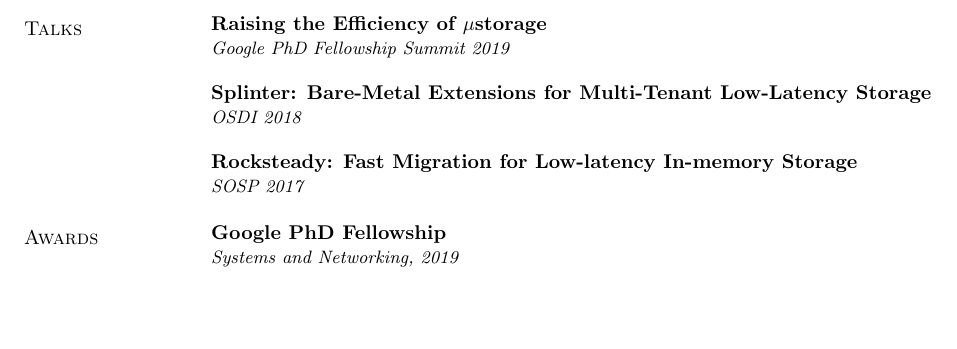
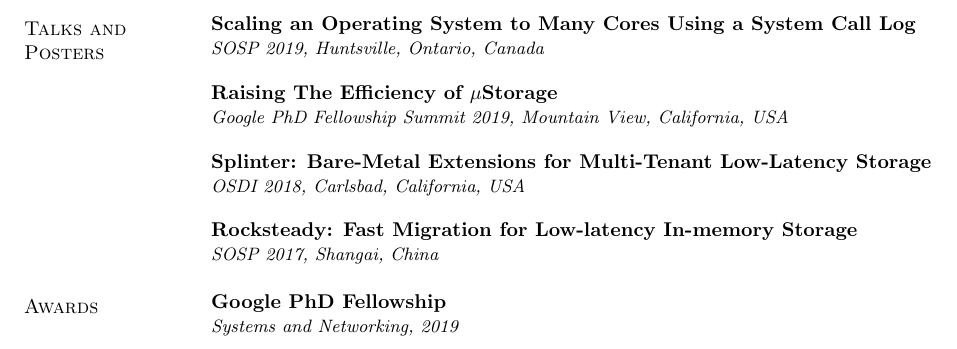
Before and after one commit to chinkulkarni/chinkulkarni.github.io, a LaTeX CV (resume/chinmay_cv_research.tex): part of page 2 of 2, cut at the place of the change, the shorter picture padded with empty space. Compiled offline with pdfLaTeX.

Commit message:
Talk locations and SOSP poster to CV

```diff
--- a/resume/chinmay_cv_research.tex
+++ b/resume/chinmay_cv_research.tex
@@ -206,22 +206,29 @@ Cisco Catalyst 6K series of switches.}
 {\small\em External Reviewer}\\
 \end{tabular}
 
-\section{\sc Talks}
+\section{\sc Talks and Posters}
 \begin{tabular}{@{}p{5.5in}p{4in}}
-{\bf Raising the Efficiency of $\mu$storage}\\
-{\small\em Google PhD Fellowship Summit 2019}\\
+{\bf Scaling an Operating System to Many Cores Using a System Call Log}\\
+{\small\em SOSP 2019, Huntsville, Ontario, Canada}\\
+\end{tabular}
+
+\vspace{-2.5pt}
+\begin{tabular}{@{}p{5.5in}p{4in}}
+{\bf Raising The Efficiency of $\mu$Storage}\\
+{\small\em Google PhD Fellowship Summit 2019, Mountain View, California,
+USA}\\
 \end{tabular}
 
 \vspace{-2.5pt}
 \begin{tabular}{@{}p{5.5in}p{4in}}
 {\bf Splinter: Bare-Metal Extensions for Multi-Tenant Low-Latency Storage}\\
-{\small\em OSDI 2018}\\
+{\small\em OSDI 2018, Carlsbad, California, USA}\\
 \end{tabular}
 
 \vspace{-2.5pt}
 \begin{tabular}{@{}p{5.5in}p{4in}}
 {\bf Rocksteady: Fast Migration for Low-latency In-memory Storage}\\
-{\small\em SOSP 2017}\\
+{\small\em SOSP 2017, Shangai, China}\\
 \end{tabular}
 
 \section{\sc Awards}
```
Also changed, not shown: 1 other file.
